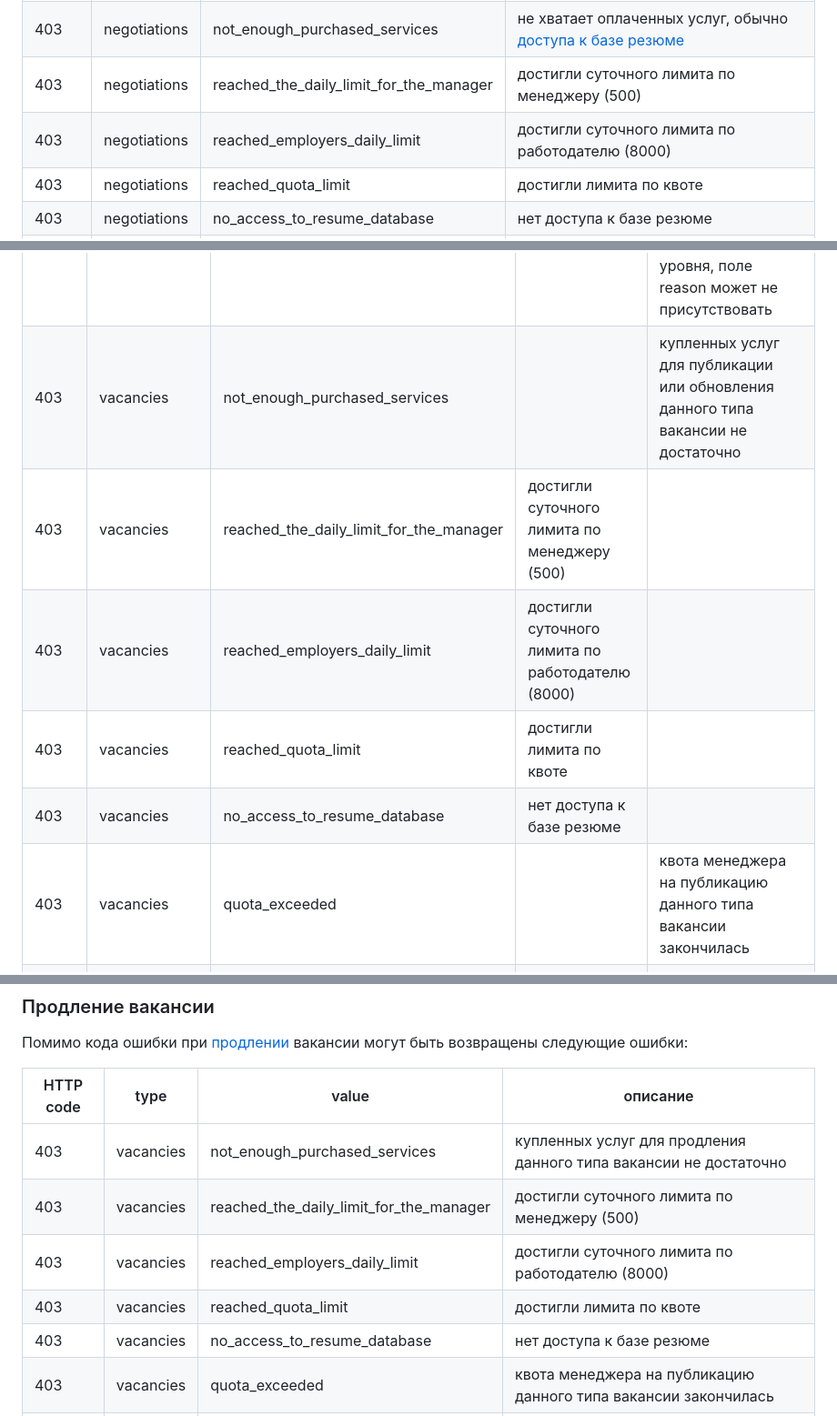
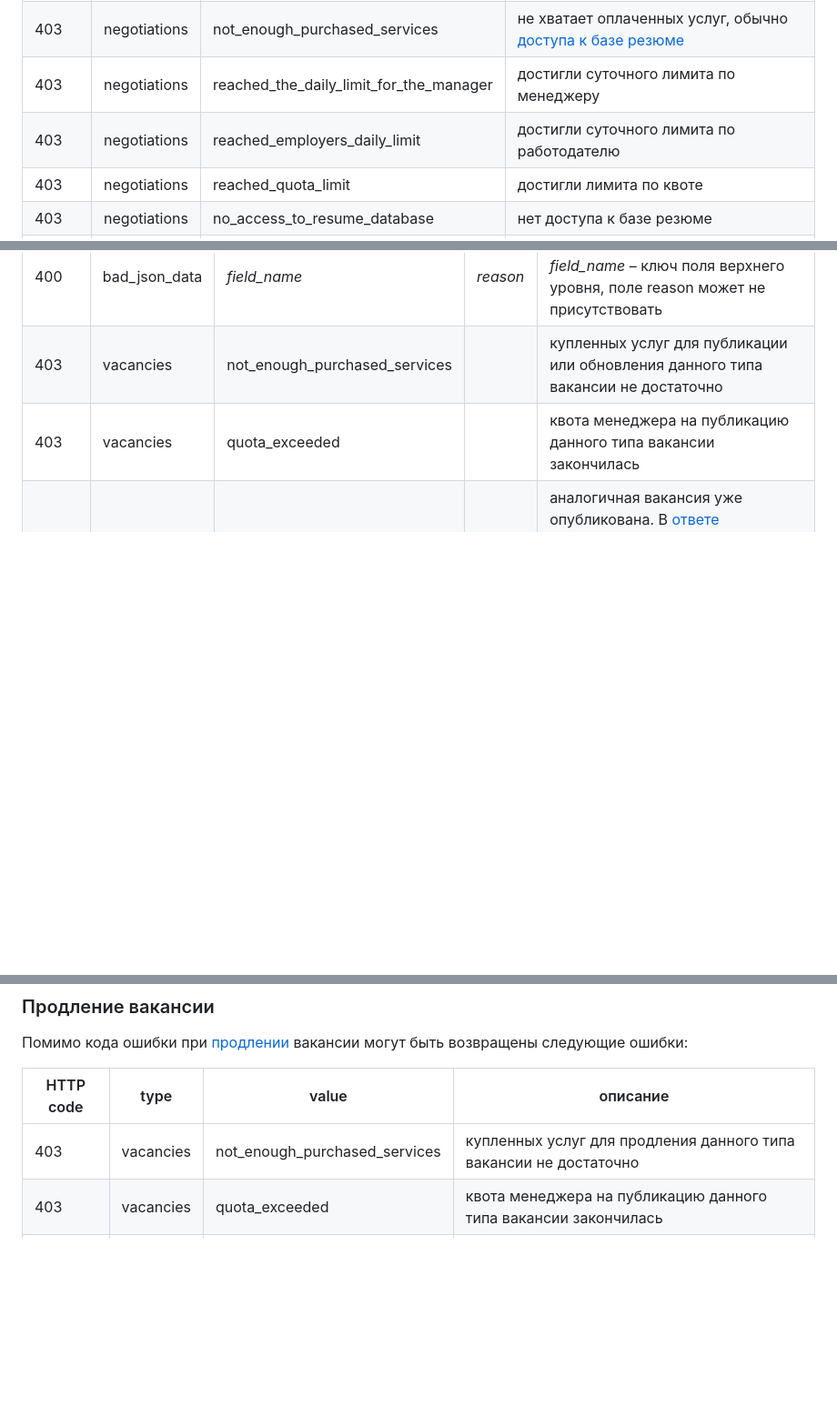
Before and after one commit to hhru/api, a Markdown page: docs/errors.md, 3 parts joined by grey strips. Shown at 91% size. GitHub-like rendering; blank space fills up the shorter version.

```diff
--- a/docs/errors.md
+++ b/docs/errors.md
@@ -283,8 +283,8 @@ HTTP code | type | value | описание
 403 | negotiations | too_long_message | передан слишком длинный текст письма
 403 | negotiations | address_not_found | переданный к действию по адрес не существует, либо принадлежит другому работодателю
 403 | negotiations | not_enough_purchased_services | не хватает оплаченных услуг, обычно [доступа к базе резюме](https://hh.ru/price#dbaccess)
-403 | negotiations | reached_the_daily_limit_for_the_manager | достигли суточного лимита по менеджеру (500)
-403 | negotiations | reached_employers_daily_limit | достигли суточного лимита по работодателю (8000)
+403 | negotiations | reached_the_daily_limit_for_the_manager | достигли суточного лимита по менеджеру
+403 | negotiations | reached_employers_daily_limit | достигли суточного лимита по работодателю
 403 | negotiations | reached_quota_limit | достигли лимита по квоте
 403 | negotiations | no_access_to_resume_database | нет доступа к базе резюме
 403 | negotiations | in_a_row_limit | превышено количество последовательных сообщений в переписке, оппонент должен ответить на сообщение, чтобы появилась возможность писать вновь
@@ -308,10 +308,6 @@ HTTP code | type | value | reason | описание
 ----------|------|-------|-------|---------
 400 | bad_json_data | *field_name* | *reason* | ошибка в поле вакансии, где *field_name* – ключ поля верхнего уровня, поле reason может не присутствовать
 403 | vacancies | not_enough_purchased_services | | купленных услуг для публикации или обновления данного типа вакансии не достаточно
-403 | vacancies | reached_the_daily_limit_for_the_manager | достигли суточного лимита по менеджеру (500)
-403 | vacancies | reached_employers_daily_limit | достигли суточного лимита по работодателю (8000)
-403 | vacancies | reached_quota_limit | достигли лимита по квоте
-403 | vacancies | no_access_to_resume_database | нет доступа к базе резюме
 403 | vacancies | quota_exceeded | | квота менеджера на публикацию данного типа вакансии закончилась
 403 | vacancies | duplicate | | аналогичная вакансия уже опубликована. В [ответе](#vacancies-duplicate-response) передается информация по дубликатам вакансии. Данную ошибку можно форсировано отключить (при [добавлении](employer_vacancies.md#creation) и [редактировании](employer_vacancies.md#edit-ignore-duplicates))
 403 | vacancies | creation_forbidden | | публикация вакансий недоступна текущему менеджеру
@@ -382,10 +378,6 @@ items[].id | number | Идентификатор вакансии
 HTTP code | type | value | описание
 ----------|------|-------|---------
 403 | vacancies | not_enough_purchased_services | купленных услуг для продления данного типа вакансии не достаточно
-403 | vacancies | reached_the_daily_limit_for_the_manager | достигли суточного лимита по менеджеру (500)
-403 | vacancies | reached_employers_daily_limit | достигли суточного лимита по работодателю (8000)
-403 | vacancies | reached_quota_limit | достигли лимита по квоте
-403 | vacancies | no_access_to_resume_database | нет доступа к базе резюме
 403 | vacancies | quota_exceeded | квота менеджера на публикацию данного типа вакансии закончилась
 403 | vacancies | prolongation_forbidden | продление вакансий недоступно текущему менеджеру
 403 | vacancies | unavailable_for_archived | продление недоступно для архивной вакансии
```
Also changed, not shown: docs_eng/errors.md (+2 -10 lines).
